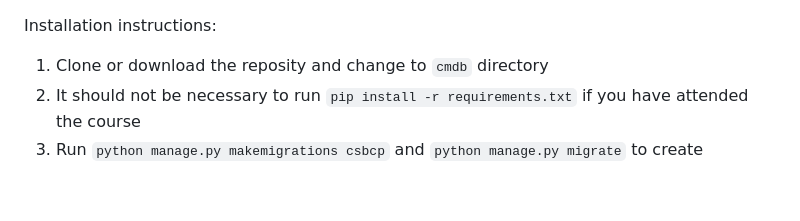
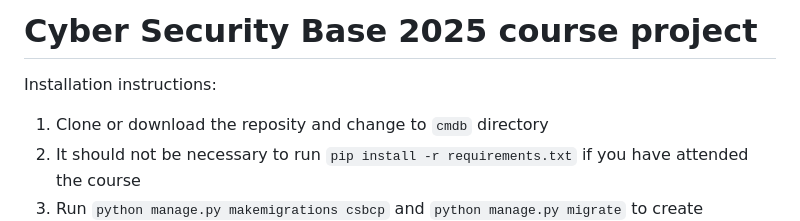
Before and after one commit to juhoaj/cybersecuritybasecourseproject, a Markdown page: README.md, the part around one of its changes. Drawn GitHub-style; blank space fills up the shorter version.

```diff
--- a/README.md
+++ b/README.md
@@ -1,3 +1,5 @@
+# Cyber Security Base 2025 course project
+
 Installation instructions:
 1) Clone or download the reposity and change to `cmdb` directory
 2) It should not be necessary to run `pip install -r requirements.txt` if you have attended the course
```
Also changed, not shown: other parts of README.md (+9 -1 lines).
